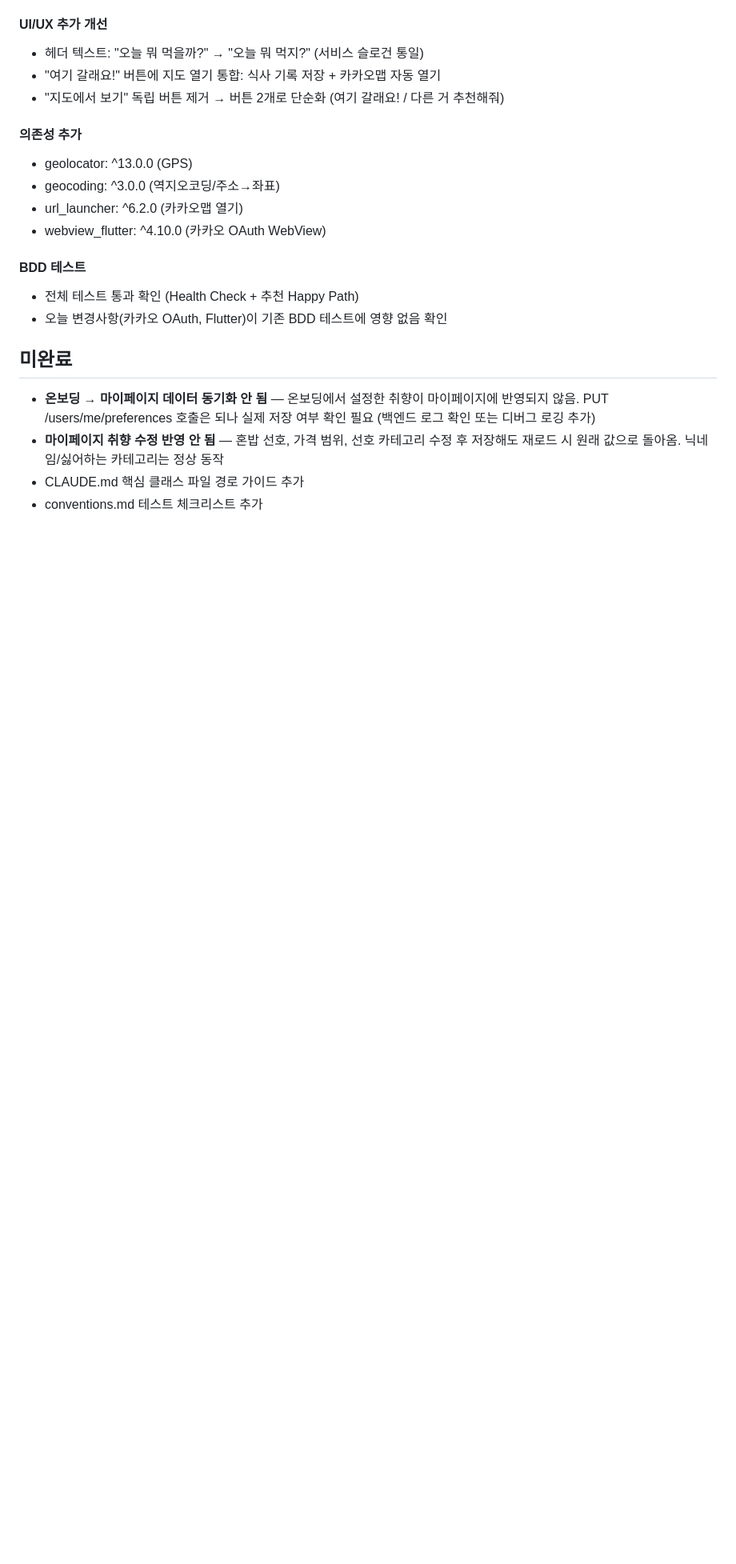
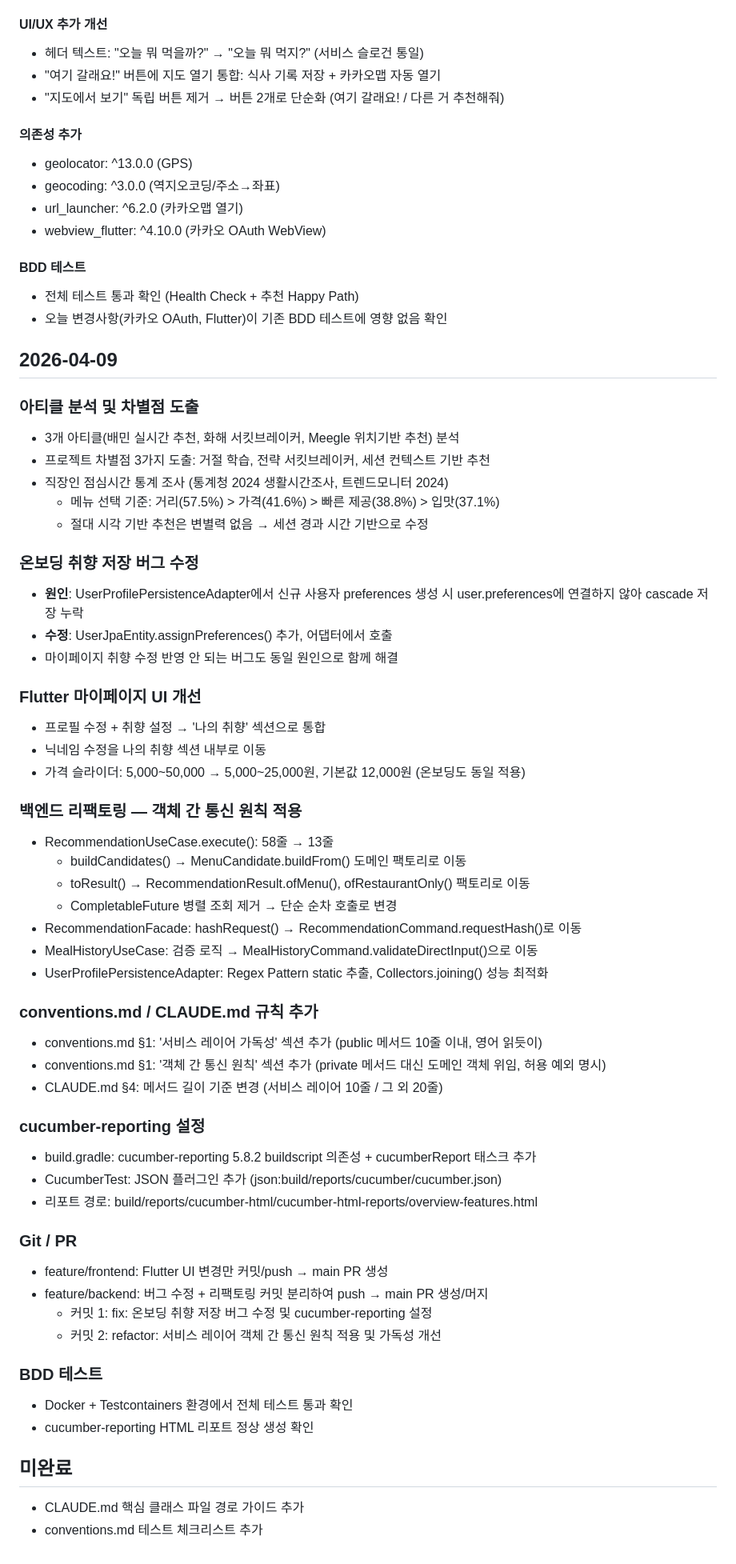
Before and after one commit to YUBEENLIM/dailymenu, a Markdown page: docs/session-progress.md, the part around the change. Shown at 80% size. GitHub-like rendering; blank space fills up the shorter version.

Commit message:
docs: session-progress 2026-04-09 작업 기록 업데이트
Co-Authored-By: Claude Opus 4.6 (1M context) <noreply@anthropic.com>

```diff
--- a/docs/session-progress.md
+++ b/docs/session-progress.md
@@ -230,8 +230,54 @@
 - 전체 테스트 통과 확인 (Health Check + 추천 Happy Path)
 - 오늘 변경사항(카카오 OAuth, Flutter)이 기존 BDD 테스트에 영향 없음 확인
 
+## 2026-04-09
+
+### 아티클 분석 및 차별점 도출
+- 3개 아티클(배민 실시간 추천, 화해 서킷브레이커, Meegle 위치기반 추천) 분석
+- 프로젝트 차별점 3가지 도출: 거절 학습, 전략 서킷브레이커, 세션 컨텍스트 기반 추천
+- 직장인 점심시간 통계 조사 (통계청 2024 생활시간조사, 트렌드모니터 2024)
+  - 메뉴 선택 기준: 거리(57.5%) > 가격(41.6%) > 빠른 제공(38.8%) > 입맛(37.1%)
+  - 절대 시각 기반 추천은 변별력 없음 → 세션 경과 시간 기반으로 수정
+
+### 온보딩 취향 저장 버그 수정
+- **원인**: UserProfilePersistenceAdapter에서 신규 사용자 preferences 생성 시 user.preferences에 연결하지 않아 cascade 저장 누락
+- **수정**: UserJpaEntity.assignPreferences() 추가, 어댑터에서 호출
+- 마이페이지 취향 수정 반영 안 되는 버그도 동일 원인으로 함께 해결
+
+### Flutter 마이페이지 UI 개선
+- 프로필 수정 + 취향 설정 → '나의 취향' 섹션으로 통합
+- 닉네임 수정을 나의 취향 섹션 내부로 이동
+- 가격 슬라이더: 5,000~50,000 → 5,000~25,000원, 기본값 12,000원 (온보딩도 동일 적용)
+
+### 백엔드 리팩토링 — 객체 간 통신 원칙 적용
+- RecommendationUseCase.execute(): 58줄 → 13줄
+  - buildCandidates() → MenuCandidate.buildFrom() 도메인 팩토리로 이동
+  - toResult() → RecommendationResult.ofMenu(), ofRestaurantOnly() 팩토리로 이동
+  - CompletableFuture 병렬 조회 제거 → 단순 순차 호출로 변경
+- RecommendationFacade: hashRequest() → RecommendationCommand.requestHash()로 이동
+- MealHistoryUseCase: 검증 로직 → MealHistoryCommand.validateDirectInput()으로 이동
+- UserProfilePersistenceAdapter: Regex Pattern static 추출, Collectors.joining() 성능 최적화
+
+### conventions.md / CLAUDE.md 규칙 추가
+- conventions.md §1: '서비스 레이어 가독성' 섹션 추가 (public 메서드 10줄 이내, 영어 읽듯이)
+- conventions.md §1: '객체 간 통신 원칙' 섹션 추가 (private 메서드 대신 도메인 객체 위임, 허용 예외 명시)
+- CLAUDE.md §4: 메서드 길이 기준 변경 (서비스 레이어 10줄 / 그 외 20줄)
+
+### cucumber-reporting 설정
+- build.gradle: cucumber-reporting 5.8.2 buildscript 의존성 + cucumberReport 태스크 추가
+- CucumberTest: JSON 플러그인 추가 (json:build/reports/cucumber/cucumber.json)
+- 리포트 경로: build/reports/cucumber-html/cucumber-html-reports/overview-features.html
+
+### Git / PR
+- feature/frontend: Flutter UI 변경만 커밋/push → main PR 생성
+- feature/backend: 버그 수정 + 리팩토링 커밋 분리하여 push → main PR 생성/머지
+  - 커밋 1: fix: 온보딩 취향 저장 버그 수정 및 cucumber-reporting 설정
+  - 커밋 2: refactor: 서비스 레이어 객체 간 통신 원칙 적용 및 가독성 개선
+
+### BDD 테스트
+- Docker + Testcontainers 환경에서 전체 테스트 통과 확인
+- cucumber-reporting HTML 리포트 정상 생성 확인
+
 ## 미완료
-- **온보딩 → 마이페이지 데이터 동기화 안 됨** — 온보딩에서 설정한 취향이 마이페이지에 반영되지 않음. PUT /users/me/preferences 호출은 되나 실제 저장 여부 확인 필요 (백엔드 로그 확인 또는 디버그 로깅 추가)
-- **마이페이지 취향 수정 반영 안 됨** — 혼밥 선호, 가격 범위, 선호 카테고리 수정 후 저장해도 재로드 시 원래 값으로 돌아옴. 닉네임/싫어하는 카테고리는 정상 동작
 - CLAUDE.md 핵심 클래스 파일 경로 가이드 추가
 - conventions.md 테스트 체크리스트 추가
```
